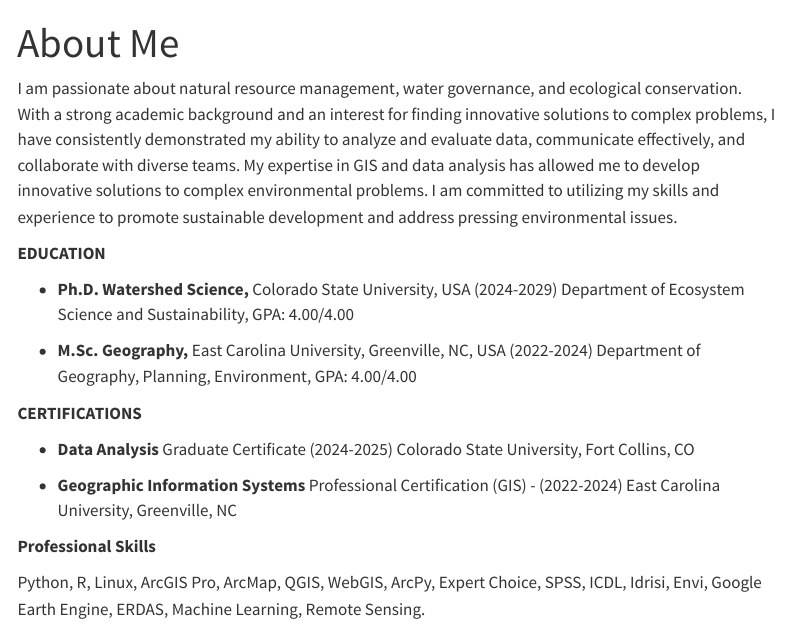
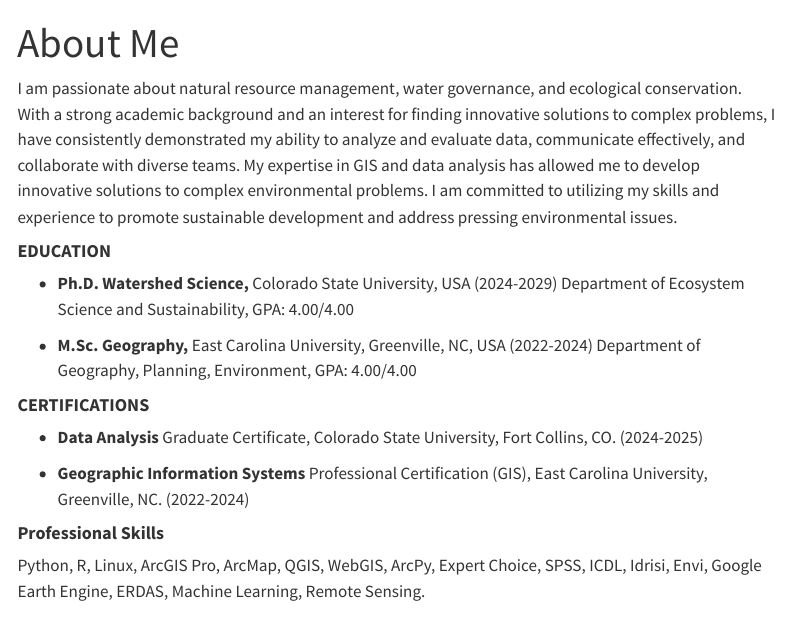
Before and after one commit to nedasfr/nedasfr, a Quarto document (about.qmd): the page in a window 1100 px wide, from its top. Rendered offline with R 4.5, knitr and Pandoc in place of Quarto, with nearby package versions; menus at the side of the page are left out.

Commit message:
Edited Titles

```diff
--- a/about.qmd
+++ b/about.qmd
@@ -4,18 +4,18 @@ title: "About Me"
 
 I am passionate about natural resource management, water governance, and ecological conservation. With a strong academic background and an interest for finding innovative solutions to complex problems, I have consistently demonstrated my ability to analyze and evaluate data, communicate effectively, and collaborate with diverse teams. My expertise in GIS and data analysis has allowed me to develop innovative solutions to complex environmental problems. I am committed to utilizing my skills and experience to promote sustainable development and address pressing environmental issues.
 
-**EDUCATION**
+#### **EDUCATION**
 
 -   **Ph.D. Watershed Science,** Colorado State University, USA (2024-2029) Department of Ecosystem Science and Sustainability, GPA: 4.00/4.00
 
 -   **M.Sc. Geography,** East Carolina University, Greenville, NC, USA (2022-2024) Department of Geography, Planning, Environment, GPA: 4.00/4.00
 
-**CERTIFICATIONS**
+#### **CERTIFICATIONS**
 
--   **Data Analysis** Graduate Certificate (2024-2025) Colorado State University, Fort Collins, CO
+-   **Data Analysis** Graduate Certificate, Colorado State University, Fort Collins, CO. (2024-2025)
 
--   **Geographic Information Systems** Professional Certification (GIS) - (2022-2024) East Carolina University, Greenville, NC
+-   **Geographic Information Systems** Professional Certification (GIS), East Carolina University, Greenville, NC. (2022-2024)
 
-**Professional Skills**
+#### **Professional Skills**
 
 Python, R, Linux, ArcGIS Pro, ArcMap, QGIS, WebGIS, ArcPy, Expert Choice, SPSS, ICDL, Idrisi, Envi, Google Earth Engine, ERDAS, Machine Learning, Remote Sensing.
```
Also changed, not shown: _quarto.yml (+1 -1 lines), docs/search.json, 6 other files.
